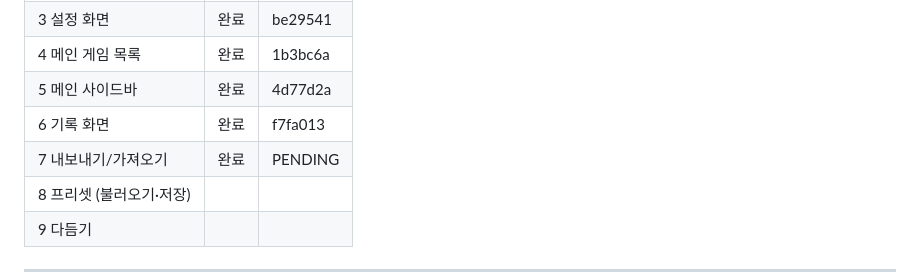
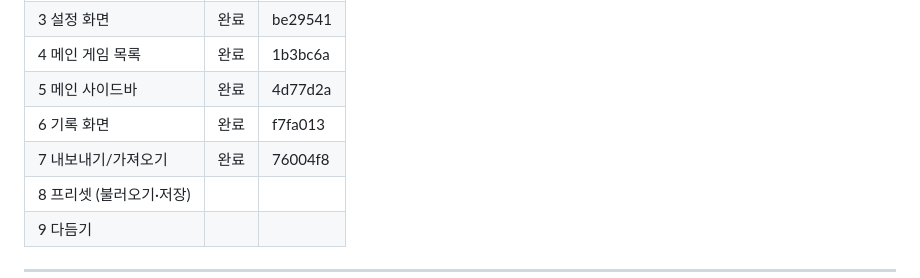
Before and after one commit to HAN-GISU/vibe-coding-hangisu, a Markdown page: CLAUDE.md, the part around the change. Drawn GitHub-style.

Commit message:
docs: 7단계 진행 상황 기록
Co-Authored-By: Claude Sonnet 5.5 <noreply@anthropic.com>

```diff
--- a/CLAUDE.md
+++ b/CLAUDE.md
@@ -383,7 +383,7 @@ docs/presets-sources.md   기본 프리셋 조사 원문과 출처 (7장 근거)
 | 4 메인 게임 목록 | 완료 | 1b3bc6a |
 | 5 메인 사이드바 | 완료 | 4d77d2a |
 | 6 기록 화면 | 완료 | f7fa013 |
-| 7 내보내기/가져오기 | 완료 | PENDING |
+| 7 내보내기/가져오기 | 완료 | 76004f8 |
 | 8 프리셋 (불러오기·저장) | | |
 | 9 다듬기 | | |
 
```
